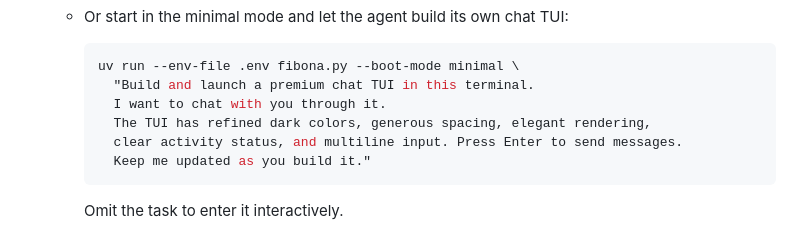
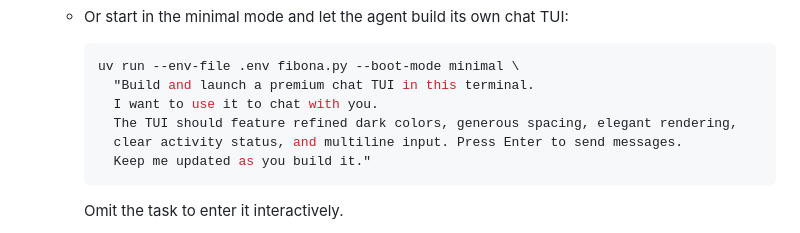
Before and after one commit to FibonaAI/fibona-agent, a Markdown page: README.md, the part around the change. GitHub-like rendering.

````diff
--- a/README.md
+++ b/README.md
@@ -41,8 +41,8 @@ Requires Python 3.12+ and `uv`.
      ```bash
      uv run --env-file .env fibona.py --boot-mode minimal \
        "Build and launch a premium chat TUI in this terminal.
-       I want to chat with you through it.
-       The TUI has refined dark colors, generous spacing, elegant rendering,
+       I want to use it to chat with you.
+       The TUI should feature refined dark colors, generous spacing, elegant rendering,
        clear activity status, and multiline input. Press Enter to send messages.
        Keep me updated as you build it."
      ```
````
